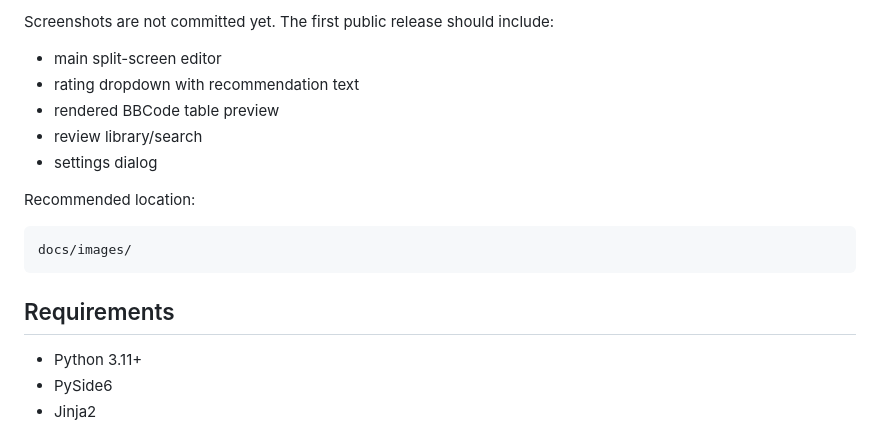
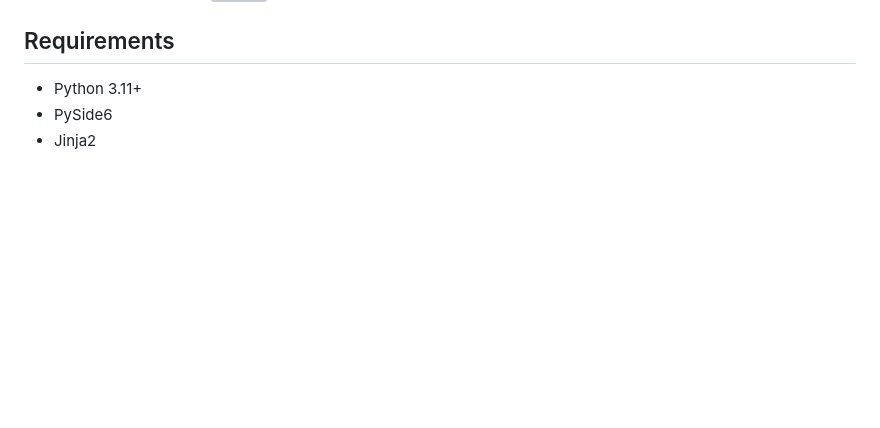
Before and after one commit to PersonalReviewer/Simple-Review, a Markdown page: README.md, the part around one of its changes. GitHub-like rendering; blank space fills up the shorter version; grey boxes are pictures that could not be loaded.

````diff
--- a/README.md
+++ b/README.md
@@ -66,17 +80,4 @@ The final output only shows the selected rating value/name, for example:
 
-Screenshots are not committed yet. The first public release should include:
-
-- main split-screen editor
-- rating dropdown with recommendation text
-- rendered BBCode table preview
-- review library/search
-- settings dialog
-
-Recommended location:
-
-```text
-docs/images/
-```
 
 ## Requirements
 
````
Also changed, not shown: other parts of README.md (+14 -0 lines).
